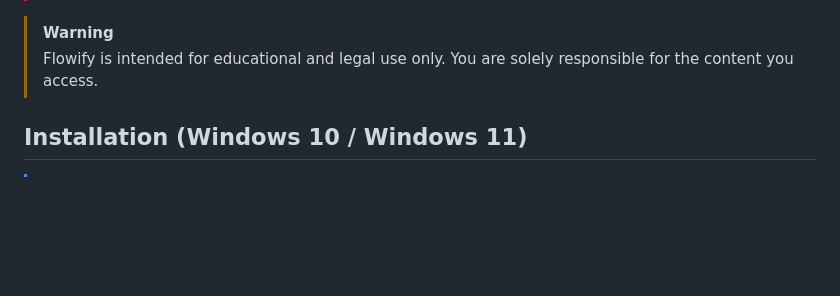
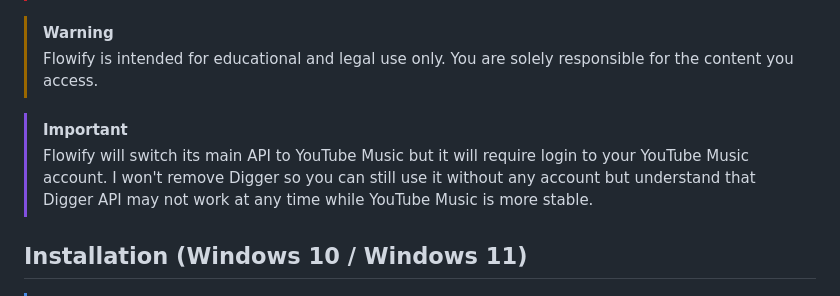
Before and after one commit to naplon74/flowify-music-player, a Markdown page: README.md, the part around the change. Rendered like a GitHub page; blank space fills up the shorter version.

```diff
--- a/README.md
+++ b/README.md
@@ -36,6 +36,9 @@
 
 > [!WARNING]
 > Flowify is intended for educational and legal use only. You are solely responsible for the content you access.
+
+> [!IMPORTANT]
+> Flowify will switch its main API to YouTube Music but it will require login to your YouTube Music account. I won't remove Digger so you can still use it without any account but understand that Digger API may not work at any time while YouTube Music is more stable.
 
 ## Installation (Windows 10 / Windows 11)
 > [!NOTE]
```
